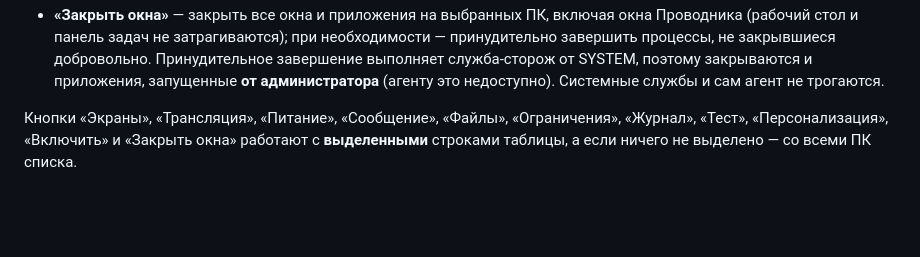
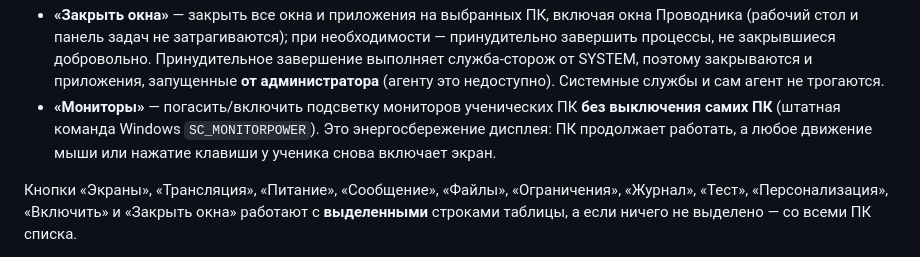
Before and after one commit to BesuglovS/netc, a Markdown page: README.md, the part around the change. GitHub-like rendering; blank space fills up the shorter version.

Commit message:
README: описан раздел «Мониторы»

```diff
--- a/README.md
+++ b/README.md
@@ -136,6 +136,9 @@ powershell -ExecutionPolicy Bypass -File .\uninstall.ps1
   процессы, не закрывшиеся добровольно. Принудительное завершение выполняет служба-сторож от
   SYSTEM, поэтому закрываются и приложения, запущенные **от администратора** (агенту это
   недоступно). Системные службы и сам агент не трогаются.
+- **«Мониторы»** — погасить/включить подсветку мониторов ученических ПК **без выключения самих ПК**
+  (штатная команда Windows `SC_MONITORPOWER`). Это энергосбережение дисплея: ПК продолжает работать,
+  а любое движение мыши или нажатие клавиши у ученика снова включает экран.
 
 Кнопки «Экраны», «Трансляция», «Питание», «Сообщение», «Файлы», «Ограничения», «Журнал»,
 «Тест», «Персонализация», «Включить» и «Закрыть окна» работают с **выделенными** строками таблицы,
```
